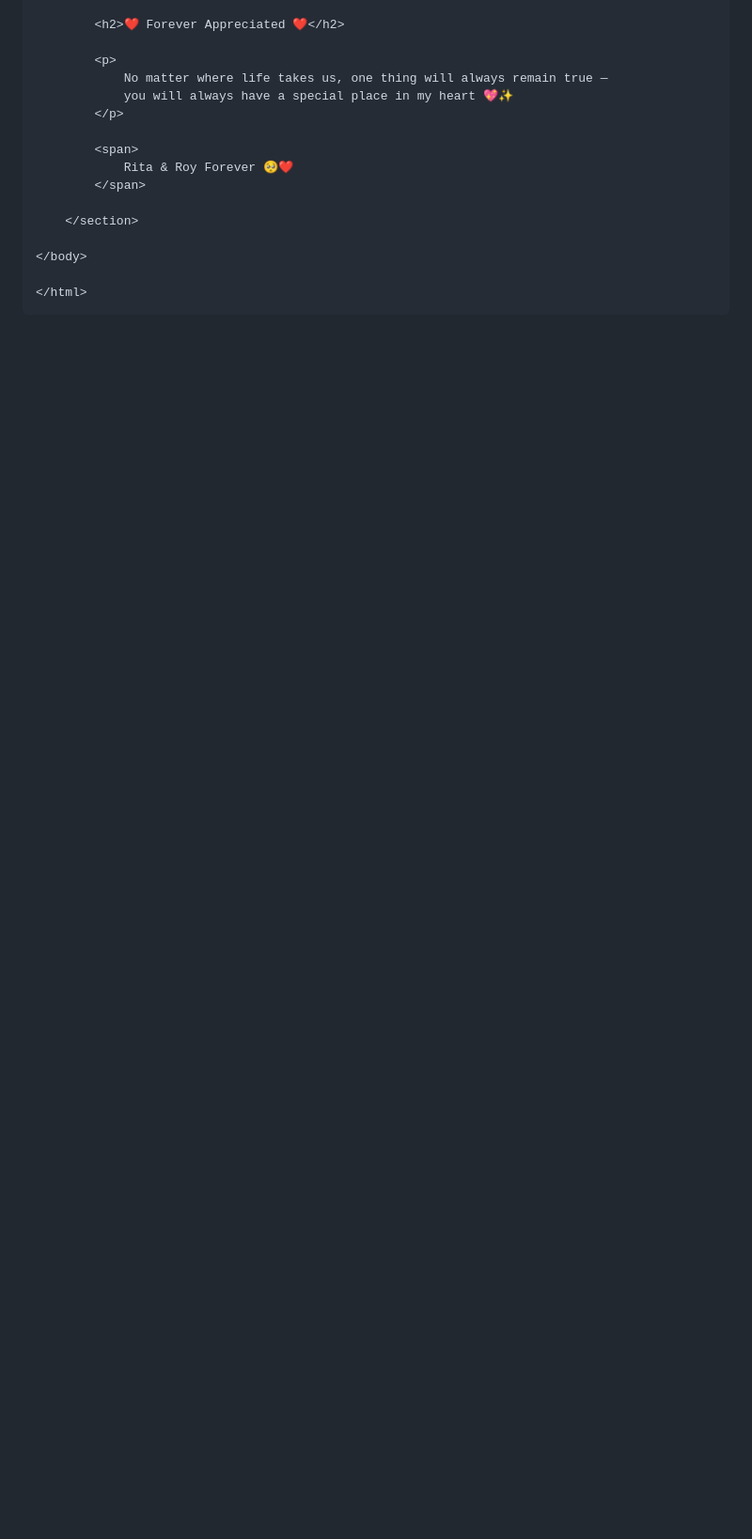
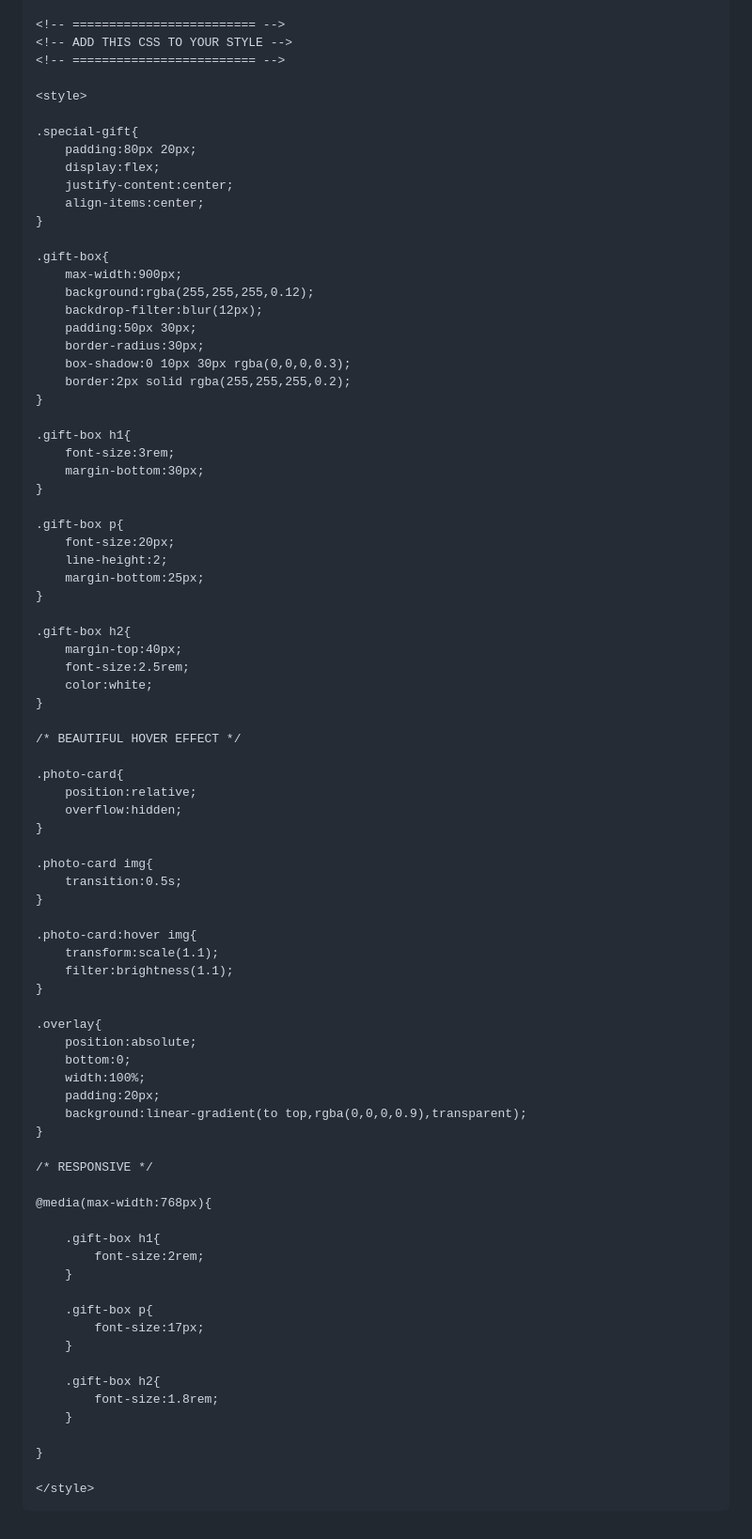
Before and after one commit to kipkoechroy177-code/rita, a Markdown page: README.md, the part around one of its changes. Shown at 94% size. GitHub-like rendering; blank space fills up the shorter version.

Commit message:
Revise README with new HTML content and styles
Updated the HTML structure and content in the README file, enhancing the gallery section and adding new messages.

````diff
--- a/README.md
+++ b/README.md
@@ -410,18 +156,85 @@
 
-        <h2>❤️ Forever Appreciated ❤️</h2>
+<!-- ========================= -->
+<!-- ADD THIS CSS TO YOUR STYLE -->
+<!-- ========================= -->
 
-        <p>
-            No matter where life takes us, one thing will always remain true —
-            you will always have a special place in my heart 💖✨
-        </p>
+<style>
 
-        <span>
-            Rita & Roy Forever 🥺❤️
-        </span>
+.special-gift{
+    padding:80px 20px;
+    display:flex;
+    justify-content:center;
+    align-items:center;
+}
 
-    </section>
+.gift-box{
+    max-width:900px;
+    background:rgba(255,255,255,0.12);
+    backdrop-filter:blur(12px);
+    padding:50px 30px;
+    border-radius:30px;
+    box-shadow:0 10px 30px rgba(0,0,0,0.3);
+    border:2px solid rgba(255,255,255,0.2);
+}
 
-</body>
+.gift-box h1{
+    font-size:3rem;
+    margin-bottom:30px;
+}
 
-</html>
+.gift-box p{
+    font-size:20px;
+    line-height:2;
+    margin-bottom:25px;
+}
+
+.gift-box h2{
+    margin-top:40px;
+    font-size:2.5rem;
+    color:white;
+}
+
+/* BEAUTIFUL HOVER EFFECT */
+
+.photo-card{
+    position:relative;
+    overflow:hidden;
+}
+
+.photo-card img{
+    transition:0.5s;
+}
+
+.photo-card:hover img{
+    transform:scale(1.1);
+    filter:brightness(1.1);
+}
+
+.overlay{
+    position:absolute;
+    bottom:0;
+    width:100%;
+    padding:20px;
+    background:linear-gradient(to top,rgba(0,0,0,0.9),transparent);
+}
+
+/* RESPONSIVE */
+
+@media(max-width:768px){
+
+    .gift-box h1{
+        font-size:2rem;
+    }
+
+    .gift-box p{
+        font-size:17px;
+    }
+
+    .gift-box h2{
+        font-size:1.8rem;
+    }
+
+}
+
+</style>
 ```
````
Also changed, not shown: other parts of README.md (+109 -363 lines).
